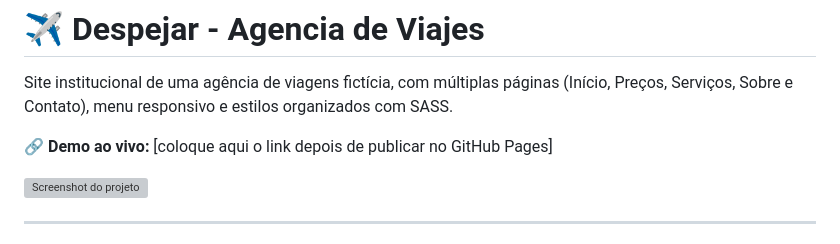
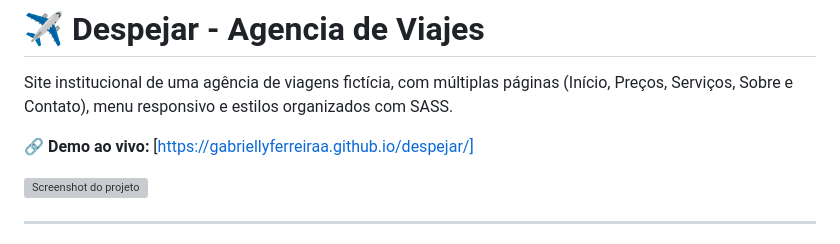
Before and after one commit to GabriellyFerreiraa/despejar, a Markdown page: README.md, the part around the change. Drawn GitHub-style; grey boxes are pictures that could not be loaded.

```diff
--- a/README.md
+++ b/README.md
@@ -2,7 +2,7 @@
 
 Site institucional de uma agência de viagens fictícia, com múltiplas páginas (Início, Preços, Serviços, Sobre e Contato), menu responsivo e estilos organizados com SASS.
 
-🔗 **Demo ao vivo:** [coloque aqui o link depois de publicar no GitHub Pages]
+🔗 **Demo ao vivo:** [https://gabriellyferreiraa.github.io/despejar/]
 
 ![Screenshot do projeto](img/screenshot.png)
 <!-- Troque pelo print real da página inicial -->
```
